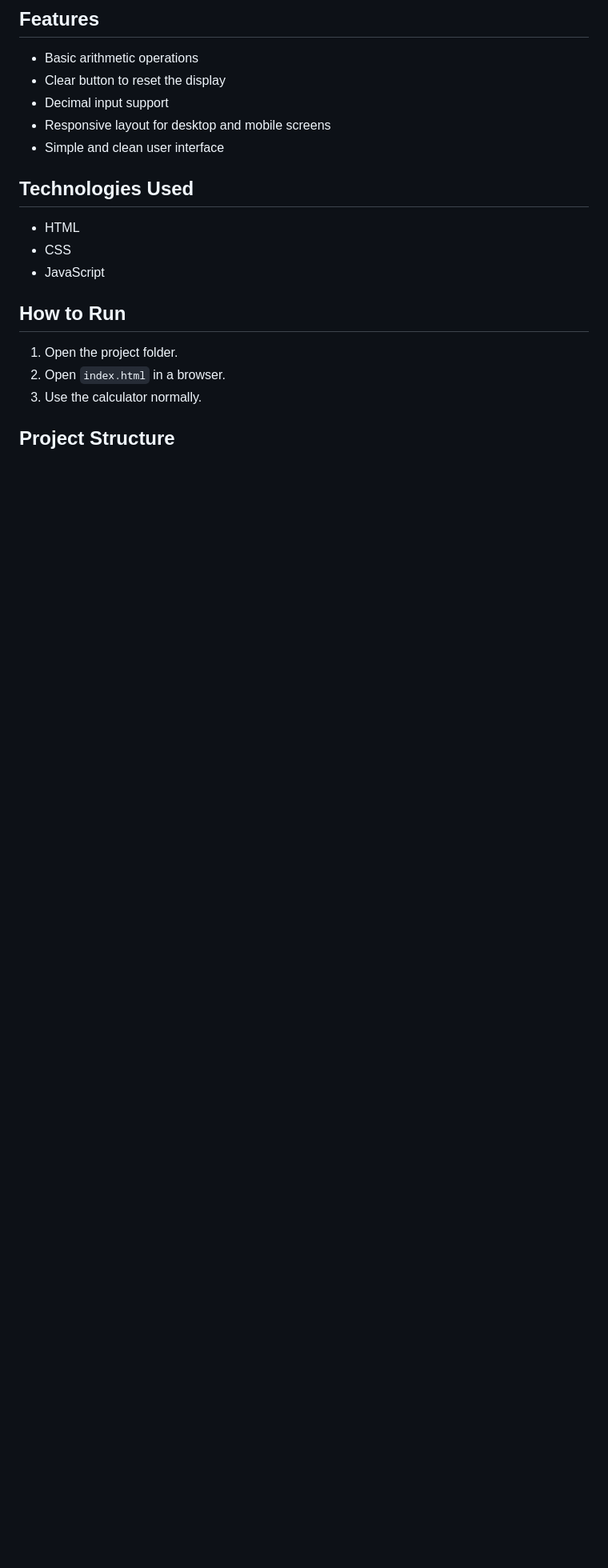
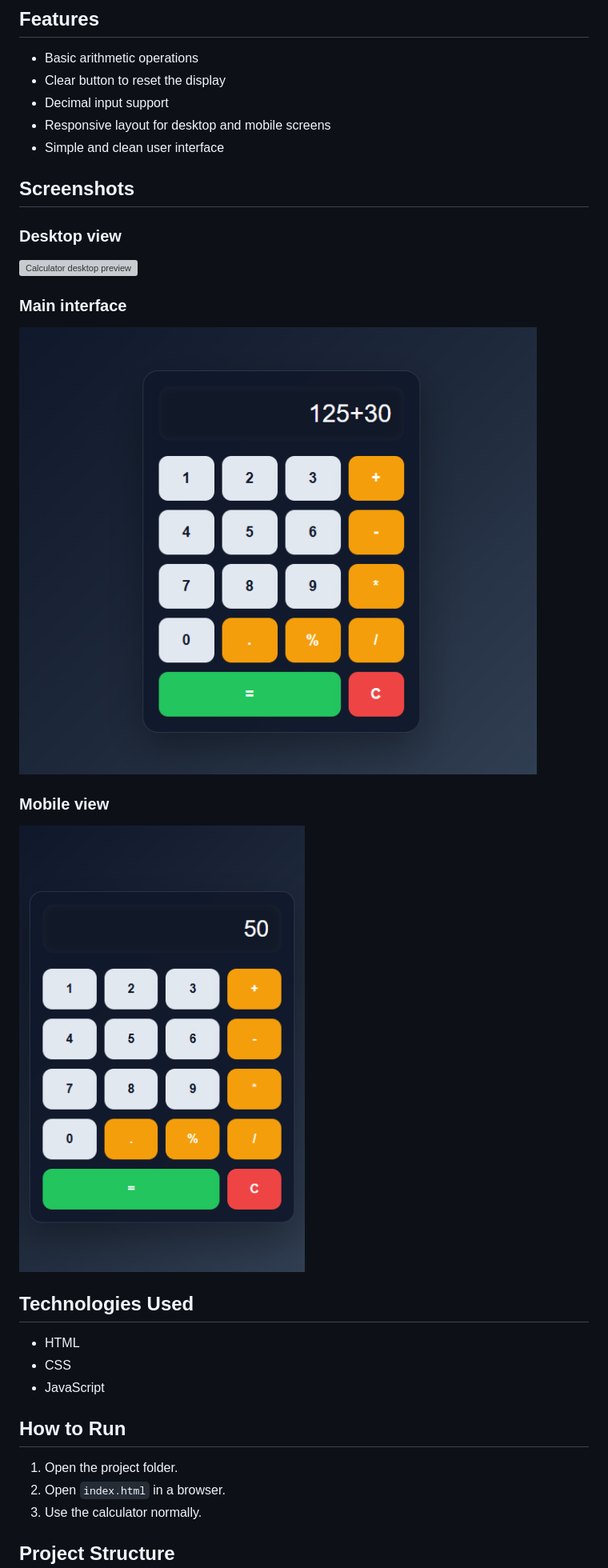
Before and after one commit to dvalencia-sudo/Calculadora-V1, a Markdown page: README.md, the part around the change. Shown: that part at 80% size. GitHub-like rendering; pictures changed too: screenshots/captura-2.png (added), screenshots/captura-3.png (added); blank space fills up the shorter version; grey boxes are pictures that could not be loaded.

Commit message:
better readme

```diff
--- a/README.md
+++ b/README.md
@@ -13,6 +13,20 @@ This project is a basic calculator that performs the most common arithmetic oper
 - Decimal input support
 - Responsive layout for desktop and mobile screens
 - Simple and clean user interface
+
+## Screenshots
+
+### Desktop view
+
+![Calculator desktop preview](screenshots/calculator-desktop.svg)
+
+### Main interface
+
+![Calculator main interface](screenshots/captura-2.png)
+
+### Mobile view
+
+![Calculator mobile preview](screenshots/captura-3.png)
 
 ## Technologies Used
 
```
Also changed, not shown: 2 other files.
